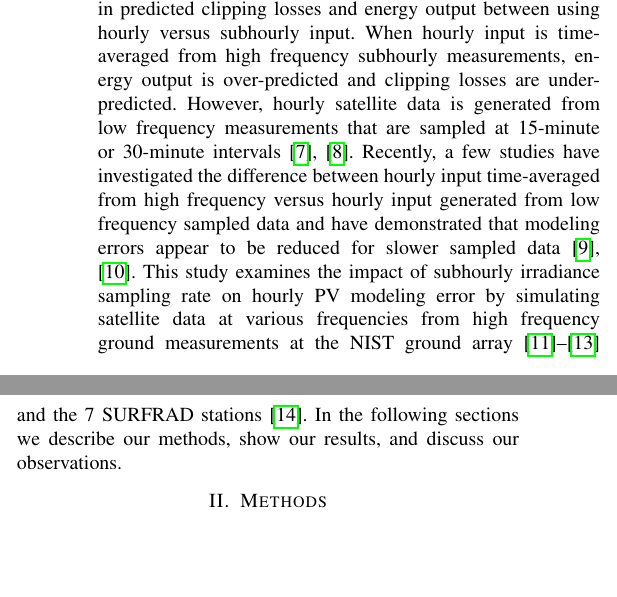
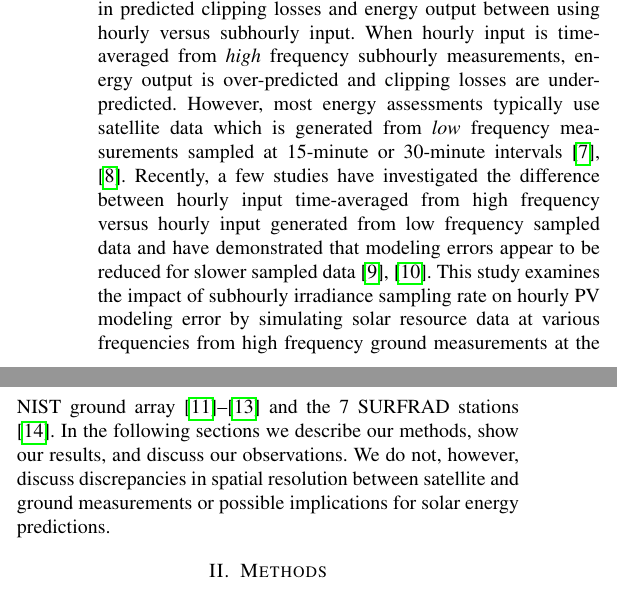
Before and after one commit to mikofski/pvsc49-satellite-sampling, a LaTeX paper (satellite-sampling.tex): two parts of the columns of page 1 of 6, joined at a grey line, cut so that both start at the same text, the shorter picture padded with empty space. Compiled offline with pdfLaTeX.

Commit message:
update intro to remove "simulated satellite"
- add sentence that we don't discuss different spatial resolution between satellite and ground measurements or any effects on energy predictions.

```diff
--- a/satellite-sampling.tex
+++ b/satellite-sampling.tex
@@ -41,7 +41,7 @@ inverter, clipping, satellite, sampling, solar resource, irradiance, variability
 \end{IEEEkeywords}
 
 \section{Introduction}
-Accurate solar energy assessments are important for lowering the cost of capital for PV systems. However, continuing under-performance of solar assets over the past few years may be damaging investor confidence \cite{Matsui2021}. Several studies have examined potential sources of under-prediction, and modeling errors due to hourly inputs have recently received renewed interest \cite{Parikh2021,Anderson2020,Bradford2020,Kharait2020,Cormode2019}. These modeling errors arise from differences in predicted clipping losses and energy output between using hourly versus subhourly input. When hourly input is time-averaged from high frequency subhourly measurements, energy output is over-predicted and clipping losses are under-predicted. However, hourly satellite data is generated from low frequency measurements that are sampled at 15-minute or 30-minute intervals \cite{Wilcox2012,Sengupta2018}. Recently, a few studies have investigated the difference between hourly input time-averaged from high frequency versus hourly input generated from low frequency sampled data and have demonstrated that modeling errors appear to be reduced for slower sampled data \cite{Bowersox2021,osti_1797569}. This study examines the impact of subhourly irradiance sampling rate on hourly PV modeling error by simulating satellite data at various frequencies from high frequency ground measurements at the NIST ground array \cite{Boyd2017,Boyd2017a,Boyd2017b} and the 7 SURFRAD stations \cite{Augustine2000}. In the following sections we describe our methods, show our results, and discuss our observations.
+Accurate solar energy assessments are important for lowering the cost of capital for PV systems. However, continuing under-performance of solar assets over the past few years may be damaging investor confidence \cite{Matsui2021}. Several studies have examined potential sources of under-prediction, and modeling errors due to hourly inputs have recently received renewed interest \cite{Parikh2021,Anderson2020,Bradford2020,Kharait2020,Cormode2019}. These modeling errors arise from differences in predicted clipping losses and energy output between using hourly versus subhourly input. When hourly input is time-averaged from \emph{high} frequency subhourly measurements, energy output is over-predicted and clipping losses are under-predicted. However, most energy assessments typically use satellite data which is generated from \emph{low} frequency measurements sampled at 15-minute or 30-minute intervals \cite{Wilcox2012,Sengupta2018}. Recently, a few studies have investigated the difference between hourly input time-averaged from high frequency versus hourly input generated from low frequency sampled data and have demonstrated that modeling errors appear to be reduced for slower sampled data \cite{Bowersox2021,osti_1797569}. This study examines the impact of subhourly irradiance sampling rate on hourly PV modeling error by simulating solar resource data at various frequencies from high frequency ground measurements at the NIST ground array \cite{Boyd2017,Boyd2017a,Boyd2017b} and the 7 SURFRAD stations \cite{Augustine2000}. In the following sections we describe our methods, show our results, and discuss our observations. We do not, however, discuss discrepancies in spatial resolution between satellite and ground measurements or possible implications for solar energy predictions.
 
 \section{Methods}
 
```
